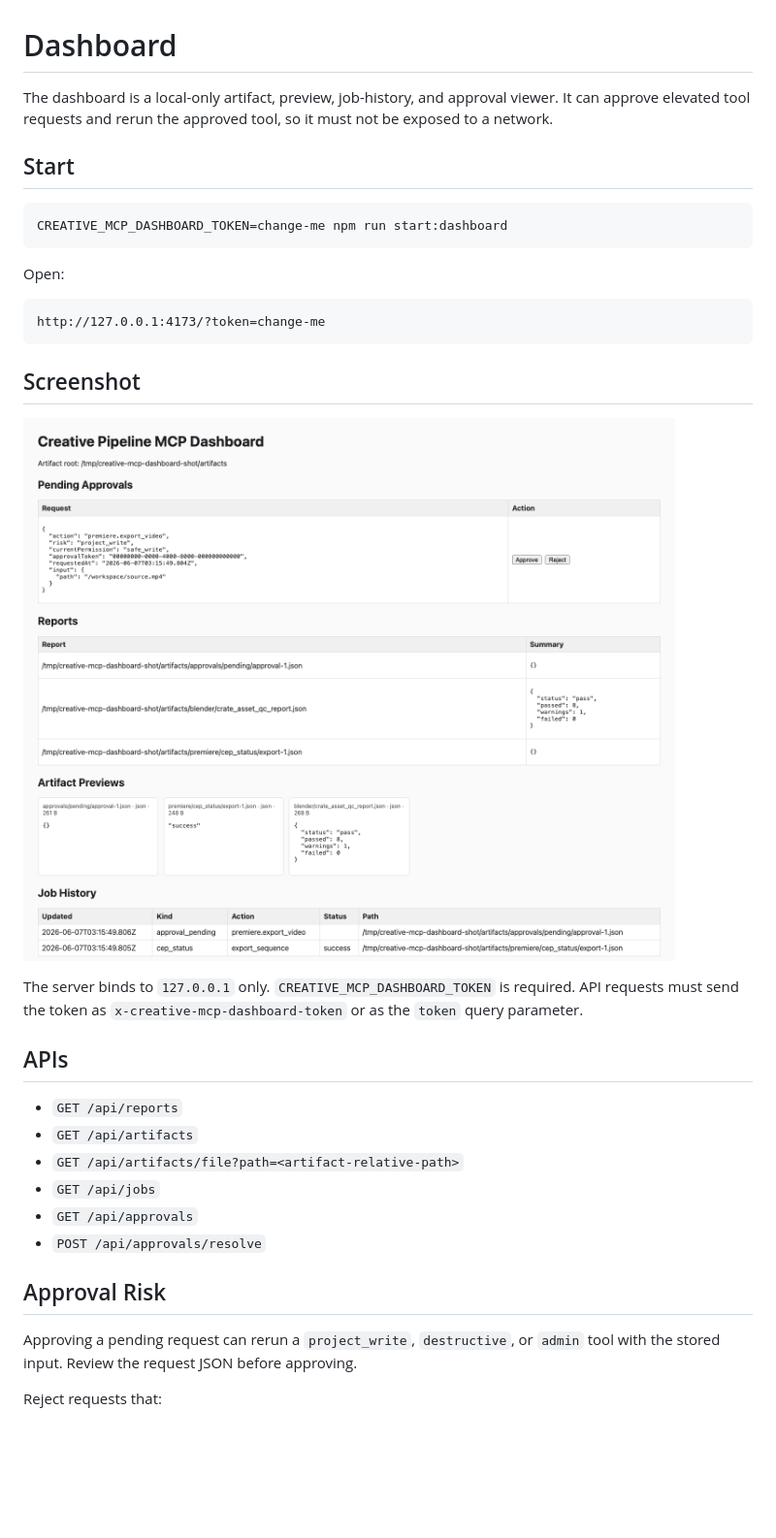
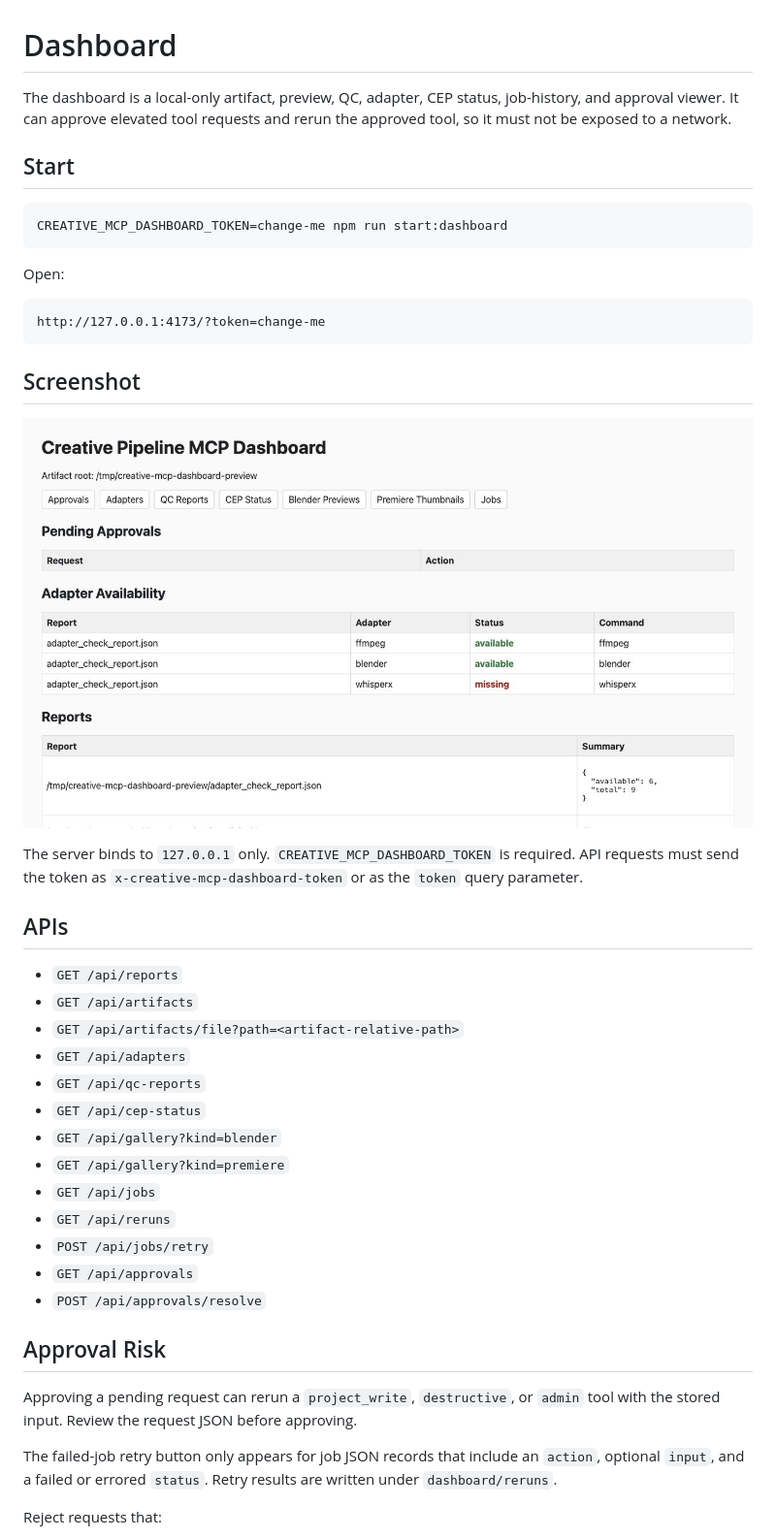
Before and after one commit to taiyuhiga/creative-pipeline-mcp, a Markdown page: docs/INSTALL_DASHBOARD.md, the part around the change. Shown at 97% size. GitHub-like rendering; pictures changed too: docs/images/dashboard-overview.png; blank space fills up the shorter version.

Commit message:
Expand dashboard artifact and retry views

```diff
--- a/docs/INSTALL_DASHBOARD.md
+++ b/docs/INSTALL_DASHBOARD.md
@@ -1,6 +1,6 @@
 # Dashboard
 
-The dashboard is a local-only artifact, preview, job-history, and approval viewer. It can approve elevated tool requests and rerun the approved tool, so it must not be exposed to a network.
+The dashboard is a local-only artifact, preview, QC, adapter, CEP status, job-history, and approval viewer. It can approve elevated tool requests and rerun the approved tool, so it must not be exposed to a network.
 
 ## Start
 
@@ -25,13 +25,22 @@ The server binds to `127.0.0.1` only. `CREATIVE_MCP_DASHBOARD_TOKEN` is required
 - `GET /api/reports`
 - `GET /api/artifacts`
 - `GET /api/artifacts/file?path=<artifact-relative-path>`
+- `GET /api/adapters`
+- `GET /api/qc-reports`
+- `GET /api/cep-status`
+- `GET /api/gallery?kind=blender`
+- `GET /api/gallery?kind=premiere`
 - `GET /api/jobs`
+- `GET /api/reruns`
+- `POST /api/jobs/retry`
 - `GET /api/approvals`
 - `POST /api/approvals/resolve`
 
 ## Approval Risk
 
 Approving a pending request can rerun a `project_write`, `destructive`, or `admin` tool with the stored input. Review the request JSON before approving.
+
+The failed-job retry button only appears for job JSON records that include an `action`, optional `input`, and a failed or errored `status`. Retry results are written under `dashboard/reruns`.
 
 Reject requests that:
 
```
Also changed, not shown: 2 other files.
